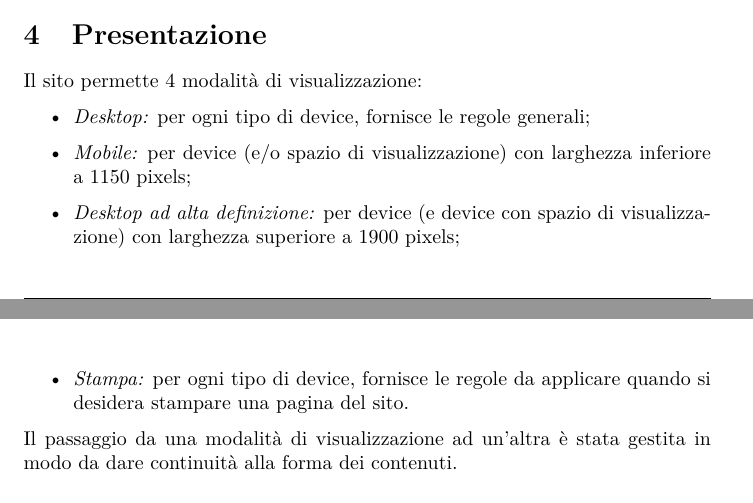
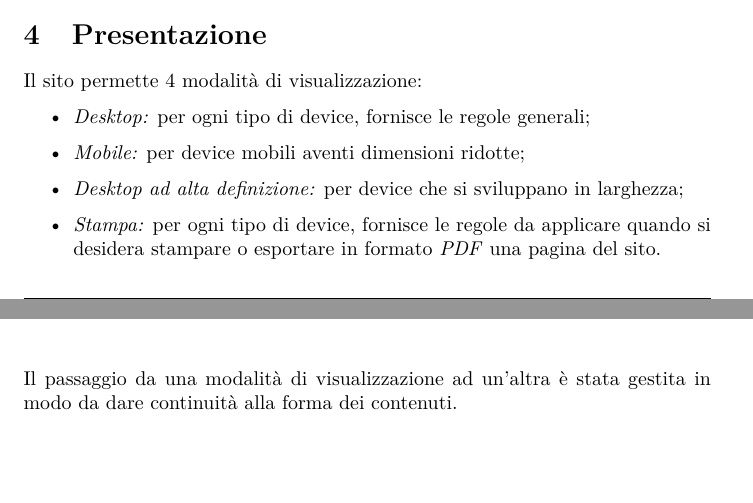
Before and after one commit to Tre-uomini-e-una-TecWeb/Nirvana-Website, a LaTeX document (Relazione/relazione.tex): two parts of pages 8 and 9 of 16, joined at a grey line, cut so that both start at the same text, the shorter picture padded with empty space. Compiled offline with pdfLaTeX.

Commit message:
Merge fatto male aggiustato

```diff
--- a/Relazione/relazione.tex
+++ b/Relazione/relazione.tex
@@ -299,9 +299,9 @@ La progettazione del sito si è concentrata sui seguenti punti:
 Il sito permette 4 modalità di visualizzazione:
 \begin{itemize}
 	\item \textit{Desktop:} per ogni tipo di device, fornisce le regole generali;
-	\item \textit{Mobile:} per device (e/o spazio di visualizzazione) con larghezza inferiore a 1150 pixels;
-	\item \textit{Desktop ad alta definizione:} per device (e device con spazio di visualizzazione) con larghezza superiore a 1900 pixels;
-	\item \textit{Stampa:} per ogni tipo di device, fornisce le regole da applicare quando si desidera stampare una pagina del sito.
+	\item \textit{Mobile:} per device mobili aventi dimensioni ridotte;
+	\item \textit{Desktop ad alta definizione:} per device che si sviluppano in larghezza;
+	\item \textit{Stampa:} per ogni tipo di device, fornisce le regole da applicare quando si desidera stampare o esportare in formato \textit{PDF} una pagina del sito.
 \end{itemize}
 Il passaggio da una modalità di visualizzazione ad un'altra è stata gestita in modo da dare continuità alla forma dei contenuti.
 
```
Also changed, not shown: Relazione/relazione.pdf.
